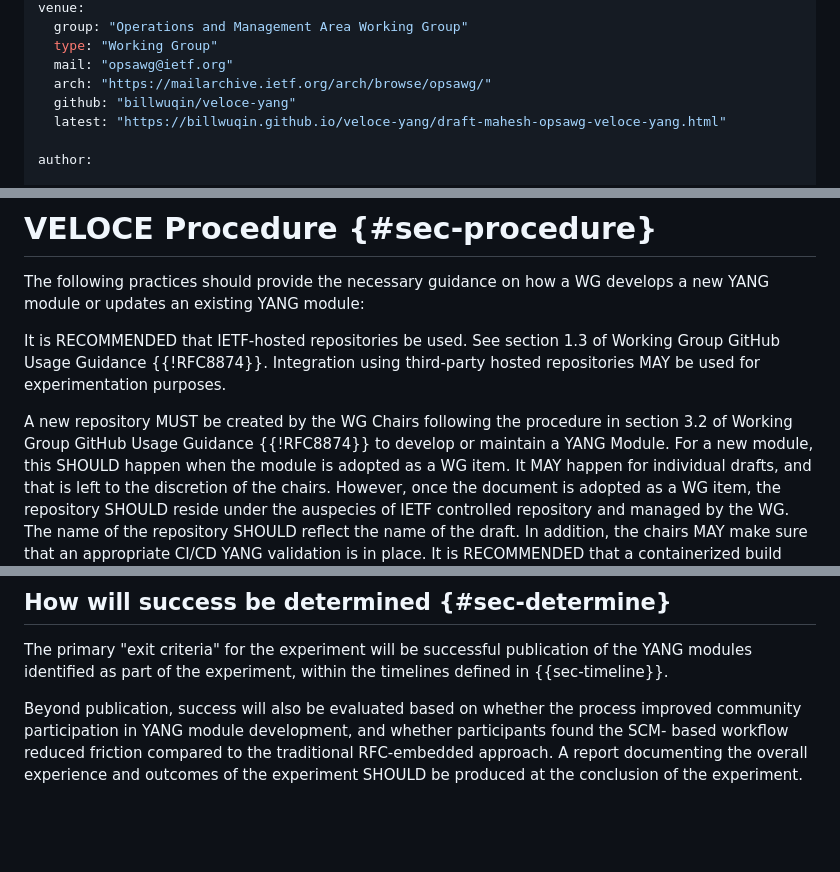
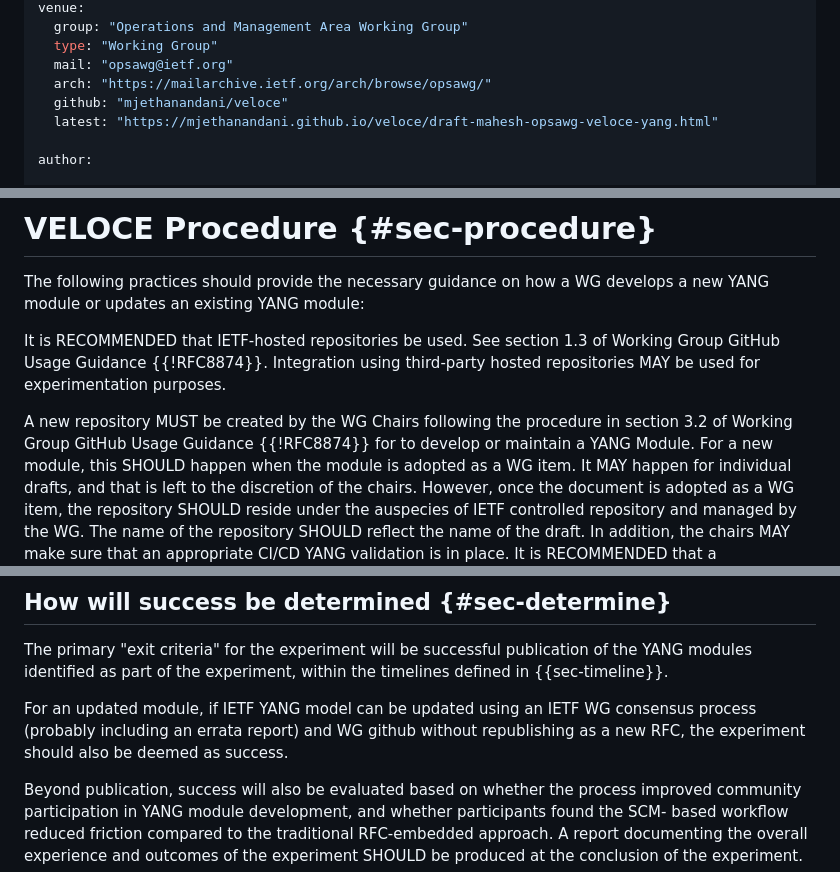
Before and after one commit to billwuqin/veloce-yang, a Markdown page: draft-mahesh-opsawg-veloce-yang.md, 3 parts joined by grey strips. Drawn GitHub-style; blank space fills up the shorter version.

```diff
--- a/draft-mahesh-opsawg-veloce-yang.md
+++ b/draft-mahesh-opsawg-veloce-yang.md
@@ -21,8 +20,8 @@ venue:
   type: "Working Group"
   mail: "opsawg@ietf.org"
   arch: "https://mailarchive.ietf.org/arch/browse/opsawg/"
-  github: "billwuqin/veloce-yang"
-  latest: "https://billwuqin.github.io/veloce-yang/draft-mahesh-opsawg-veloce-yang.html"
+  github: "mjethanandani/veloce"
+  latest: "https://mjethanandani.github.io/veloce/draft-mahesh-opsawg-veloce-yang.html"
 
 author:
 
@@ -119,7 +118,7 @@ repositories MAY be used for experimentation purposes.
 
 A new repository MUST be created by the WG
 Chairs following the procedure in section 3.2 of Working Group
-GitHub Usage Guidance {{!RFC8874}} to develop or maintain a YANG
+GitHub Usage Guidance {{!RFC8874}} for to develop or maintain a YANG
 Module. For a new module, this SHOULD happen when
 the module is adopted as a WG item. It MAY happen for
 individual drafts, and that is left to the discretion of the
@@ -245,6 +244,11 @@ successful publication of the YANG modules identified as
 part of the experiment, within the timelines defined in
 {{sec-timeline}}.
 
+For an updated module, if IETF YANG model can be updated using an
+IETF WG consensus process (probably including an errata report) and
+WG github without republishing as a new RFC, the experiment should
+also be deemed as success.
+
 Beyond publication, success will also be evaluated based on
 whether the process improved community participation in YANG
 module development, and whether participants found the SCM-
```
Also changed, not shown: other parts of draft-mahesh-opsawg-veloce-yang.md (+0 -1 lines).
